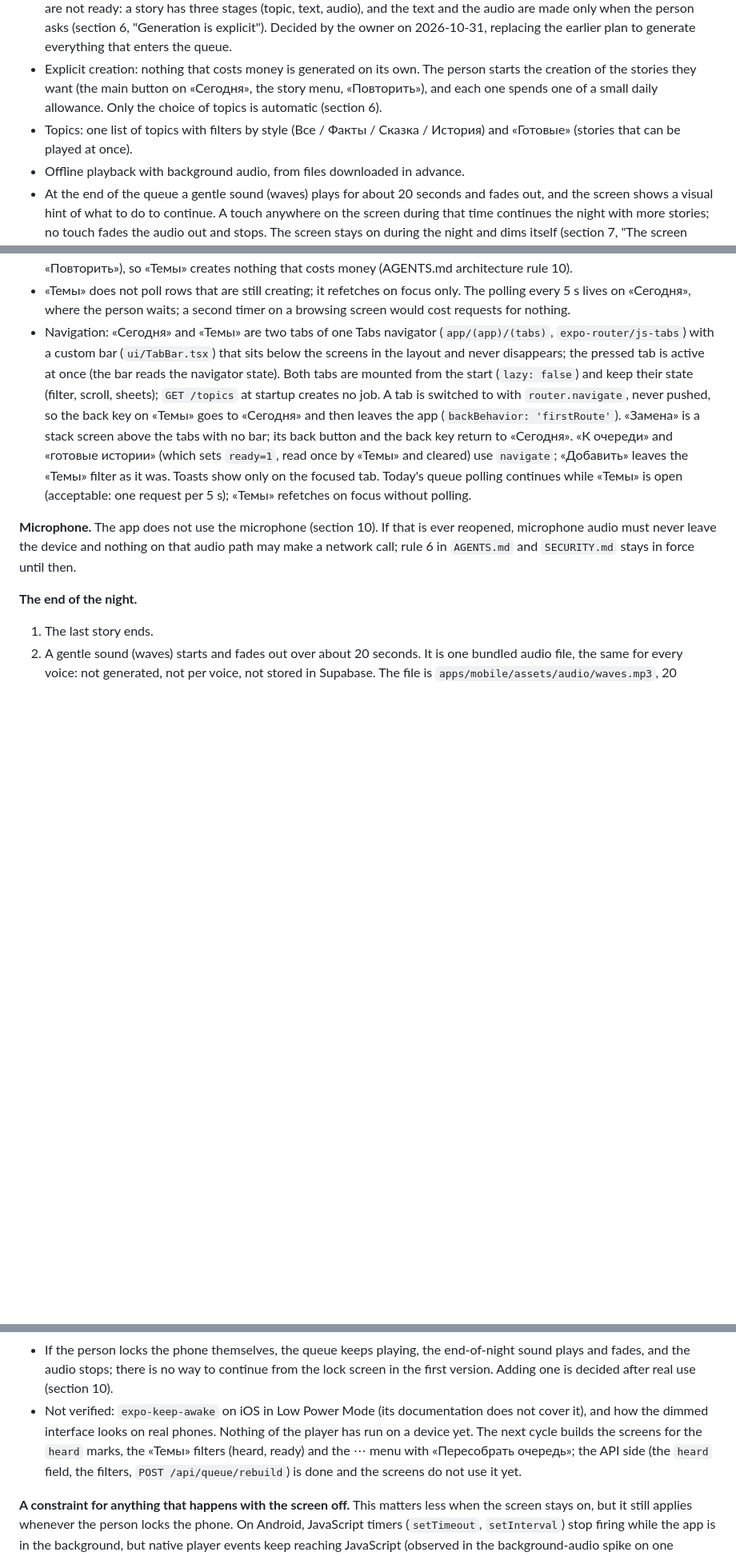
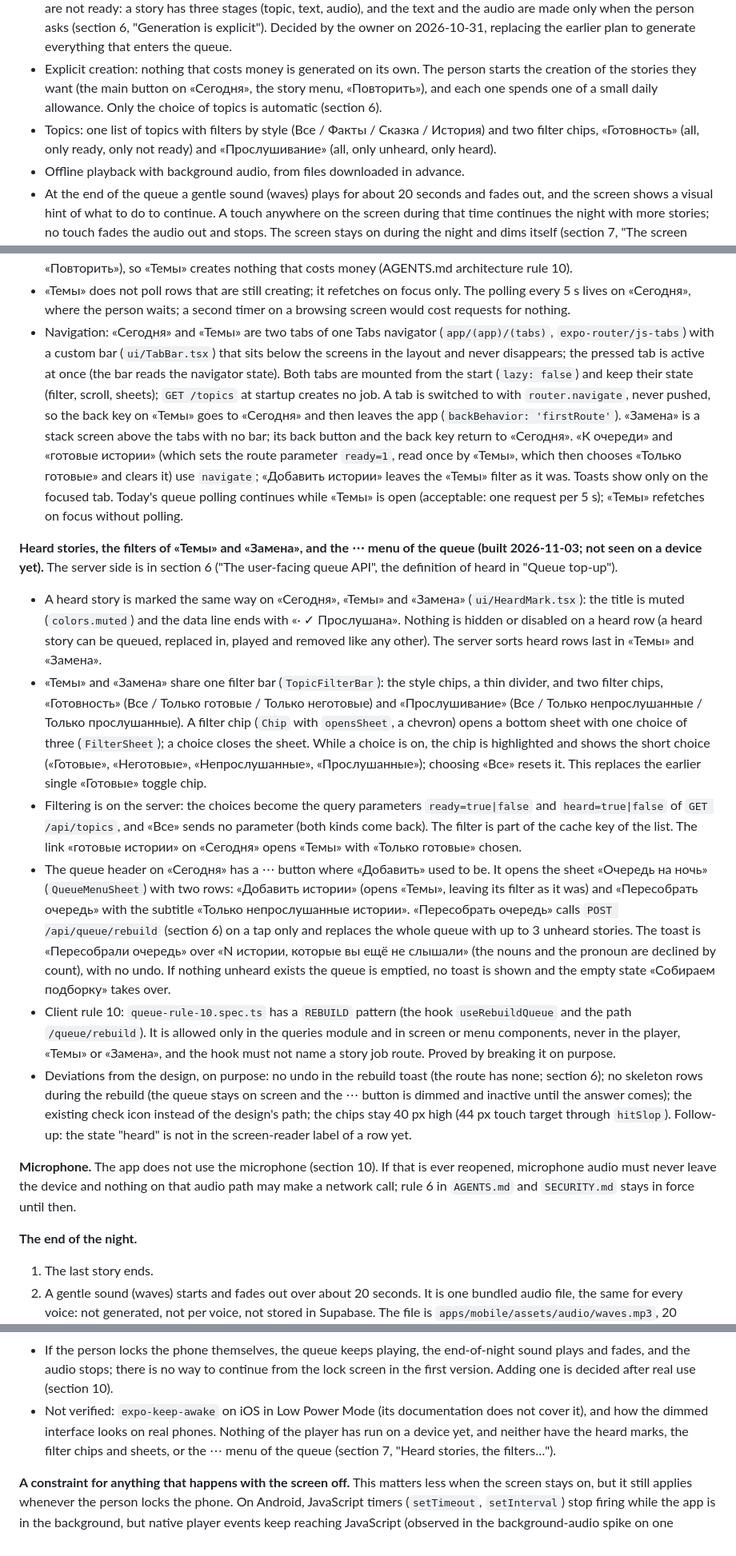
Before and after one commit to AnToxa566/sleep-stories, a Markdown page: ARCHITECTURE.md, 3 parts joined by grey strips. Shown at 80% size. Drawn GitHub-style; blank space fills up the shorter version.

Commit message:
docs: describe the heard marks, the filters and the queue menu
Co-Authored-By: Claude Sonnet 5.5 <noreply@anthropic.com>

```diff
--- a/ARCHITECTURE.md
+++ b/ARCHITECTURE.md
@@ -14,7 +14,7 @@ MVP scope:
 - Onboarding: choose a narrator voice, interests and story styles.
 - A queue that is already filled when the app opens. The backend fills it with unheard stories (top-up), but most of them are not ready: a story has three stages (topic, text, audio), and the text and the audio are made only when the person asks (section 6, "Generation is explicit"). Decided by the owner on 2026-10-31, replacing the earlier plan to generate everything that enters the queue.
 - Explicit creation: nothing that costs money is generated on its own. The person starts the creation of the stories they want (the main button on «Сегодня», the story menu, «Повторить»), and each one spends one of a small daily allowance. Only the choice of topics is automatic (section 6).
-- Topics: one list of topics with filters by style (Все / Факты / Сказка / История) and «Готовые» (stories that can be played at once).
+- Topics: one list of topics with filters by style (Все / Факты / Сказка / История) and two filter chips, «Готовность» (all, only ready, only not ready) and «Прослушивание» (all, only unheard, only heard).
 - Offline playback with background audio, from files downloaded in advance.
 - At the end of the queue a gentle sound (waves) plays for about 20 seconds and fades out, and the screen shows a visual hint of what to do to continue. A touch anywhere on the screen during that time continues the night with more stories; no touch fades the audio out and stops. The screen stays on during the night and dims itself (section 7, "The screen during a night"). Decided by the owner on 2026-10-29, replacing the earlier plan to ask aloud "Вы спите?" and listen for a spoken answer (section 10).
 - Reuse of stories already generated for other people (moved here from "Deferred" by the owner on 2026-10-30): the queue is filled first from ready stories that fit the person, then from stories that still have to be made (section 6, "Queue top-up"). Only topics proposed by the system are reused, never one a person requested by typing it.
@@ -295,7 +295,15 @@ Delivery to the phone: the app asks the API for its queue, receives short-lived
 - Unchecking a topic on «Темы» shows no undo toast. The row can be checked again with one tap, and a toast would add a second control to a screen whose primary action is the list itself.
 - A topic whose suggestion failed shows «Не удалось» as plain text. Retry stays on «Сегодня» (the main button and «Повторить»), so «Темы» creates nothing that costs money (AGENTS.md architecture rule 10).
 - «Темы» does not poll rows that are still creating; it refetches on focus only. The polling every 5 s lives on «Сегодня», where the person waits; a second timer on a browsing screen would cost requests for nothing.
-- Navigation: «Сегодня» and «Темы» are two tabs of one Tabs navigator (`app/(app)/(tabs)`, `expo-router/js-tabs`) with a custom bar (`ui/TabBar.tsx`) that sits below the screens in the layout and never disappears; the pressed tab is active at once (the bar reads the navigator state). Both tabs are mounted from the start (`lazy: false`) and keep their state (filter, scroll, sheets); `GET /topics` at startup creates no job. A tab is switched to with `router.navigate`, never pushed, so the back key on «Темы» goes to «Сегодня» and then leaves the app (`backBehavior: 'firstRoute'`). «Замена» is a stack screen above the tabs with no bar; its back button and the back key return to «Сегодня». «К очереди» and «готовые истории» (which sets `ready=1`, read once by «Темы» and cleared) use `navigate`; «Добавить» leaves the «Темы» filter as it was. Toasts show only on the focused tab. Today's queue polling continues while «Темы» is open (acceptable: one request per 5 s); «Темы» refetches on focus without polling.
+- Navigation: «Сегодня» and «Темы» are two tabs of one Tabs navigator (`app/(app)/(tabs)`, `expo-router/js-tabs`) with a custom bar (`ui/TabBar.tsx`) that sits below the screens in the layout and never disappears; the pressed tab is active at once (the bar reads the navigator state). Both tabs are mounted from the start (`lazy: false`) and keep their state (filter, scroll, sheets); `GET /topics` at startup creates no job. A tab is switched to with `router.navigate`, never pushed, so the back key on «Темы» goes to «Сегодня» and then leaves the app (`backBehavior: 'firstRoute'`). «Замена» is a stack screen above the tabs with no bar; its back button and the back key return to «Сегодня». «К очереди» and «готовые истории» (which sets the route parameter `ready=1`, read once by «Темы», which then chooses «Только готовые» and clears it) use `navigate`; «Добавить истории» leaves the «Темы» filter as it was. Toasts show only on the focused tab. Today's queue polling continues while «Темы» is open (acceptable: one request per 5 s); «Темы» refetches on focus without polling.
+
+**Heard stories, the filters of «Темы» and «Замена», and the ⋯ menu of the queue (built 2026-11-03; not seen on a device yet).** The server side is in section 6 ("The user-facing queue API", the definition of heard in "Queue top-up").
+- A heard story is marked the same way on «Сегодня», «Темы» and «Замена» (`ui/HeardMark.tsx`): the title is muted (`colors.muted`) and the data line ends with «· ✓ Прослушана». Nothing is hidden or disabled on a heard row (a heard story can be queued, replaced in, played and removed like any other). The server sorts heard rows last in «Темы» and «Замена».
+- «Темы» and «Замена» share one filter bar (`TopicFilterBar`): the style chips, a thin divider, and two filter chips, «Готовность» (Все / Только готовые / Только неготовые) and «Прослушивание» (Все / Только непрослушанные / Только прослушанные). A filter chip (`Chip` with `opensSheet`, a chevron) opens a bottom sheet with one choice of three (`FilterSheet`); a choice closes the sheet. While a choice is on, the chip is highlighted and shows the short choice («Готовые», «Неготовые», «Непрослушанные», «Прослушанные»); choosing «Все» resets it. This replaces the earlier single «Готовые» toggle chip.
+- Filtering is on the server: the choices become the query parameters `ready=true|false` and `heard=true|false` of `GET /api/topics`, and «Все» sends no parameter (both kinds come back). The filter is part of the cache key of the list. The link «готовые истории» on «Сегодня» opens «Темы» with «Только готовые» chosen.
+- The queue header on «Сегодня» has a ⋯ button where «Добавить» used to be. It opens the sheet «Очередь на ночь» (`QueueMenuSheet`) with two rows: «Добавить истории» (opens «Темы», leaving its filter as it was) and «Пересобрать очередь» with the subtitle «Только непрослушанные истории». «Пересобрать очередь» calls `POST /api/queue/rebuild` (section 6) on a tap only and replaces the whole queue with up to 3 unheard stories. The toast is «Пересобрали очередь» over «N истории, которые вы ещё не слышали» (the nouns and the pronoun are declined by count), with no undo. If nothing unheard exists the queue is emptied, no toast is shown and the empty state «Собираем подборку» takes over.
+- Client rule 10: `queue-rule-10.spec.ts` has a `REBUILD` pattern (the hook `useRebuildQueue` and the path `/queue/rebuild`). It is allowed only in the queries module and in screen or menu components, never in the player, «Темы» or «Замена», and the hook must not name a story job route. Proved by breaking it on purpose.
+- Deviations from the design, on purpose: no undo in the rebuild toast (the route has none; section 6); no skeleton rows during the rebuild (the queue stays on screen and the ⋯ button is dimmed and inactive until the answer comes); the existing check icon instead of the design's path; the chips stay 40 px high (44 px touch target through `hitSlop`). Follow-up: the state "heard" is not in the screen-reader label of a row yet.
 
 **Microphone.** The app does not use the microphone (section 10). If that is ever reopened, microphone audio must never leave the device and nothing on that audio path may make a network call; rule 6 in `AGENTS.md` and `SECURITY.md` stays in force until then.
 
@@ -318,7 +326,7 @@ Delivery to the phone: the app asks the API for its queue, receives short-lived
 - There is no brightness library at first. Only the interface is darkened; system brightness is not changed (`expo-brightness` is deferred, section 10). An LCD phone is still lit by its backlight when the interface is black, so how dark it really gets is to be judged on real phones.
 - **Releasing the screen must not be forgotten.** The keep-awake lock must be released when the fade ends, when the night is stopped, on any error, when the player leaves the screen and when the app goes to the background, and there should be a hard maximum time as a safety net. A screen left on all night drains the battery and lights the bedroom. When the player is built, check on a real phone that the screen times out normally after a night, including after an error.
 - If the person locks the phone themselves, the queue keeps playing, the end-of-night sound plays and fades, and the audio stops; there is no way to continue from the lock screen in the first version. Adding one is decided after real use (section 10).
-- Not verified: `expo-keep-awake` on iOS in Low Power Mode (its documentation does not cover it), and how the dimmed interface looks on real phones. Nothing of the player has run on a device yet. The next cycle builds the screens for the `heard` marks, the «Темы» filters (heard, ready) and the ⋯ menu with «Пересобрать очередь»; the API side (the `heard` field, the filters, `POST /api/queue/rebuild`) is done and the screens do not use it yet.
+- Not verified: `expo-keep-awake` on iOS in Low Power Mode (its documentation does not cover it), and how the dimmed interface looks on real phones. Nothing of the player has run on a device yet, and neither have the heard marks, the filter chips and sheets, or the ⋯ menu of the queue (section 7, "Heard stories, the filters…").
 
 **A constraint for anything that happens with the screen off.** This matters less when the screen stays on, but it still applies whenever the person locks the phone. On Android, JavaScript timers (`setTimeout`, `setInterval`) stop firing while the app is in the background, but native player events keep reaching JavaScript (observed in the background-audio spike on one Android 16 phone). Anything that must happen at a given time with the screen off, such as starting the end-of-night sound or the fade, must be driven by native player events, not by timers.
 
```
Also changed, not shown: other parts of ARCHITECTURE.md (+6 -6 lines), .claude/agent-brief.md (+2 -2 lines), AGENTS.md (+1 -1 lines).
